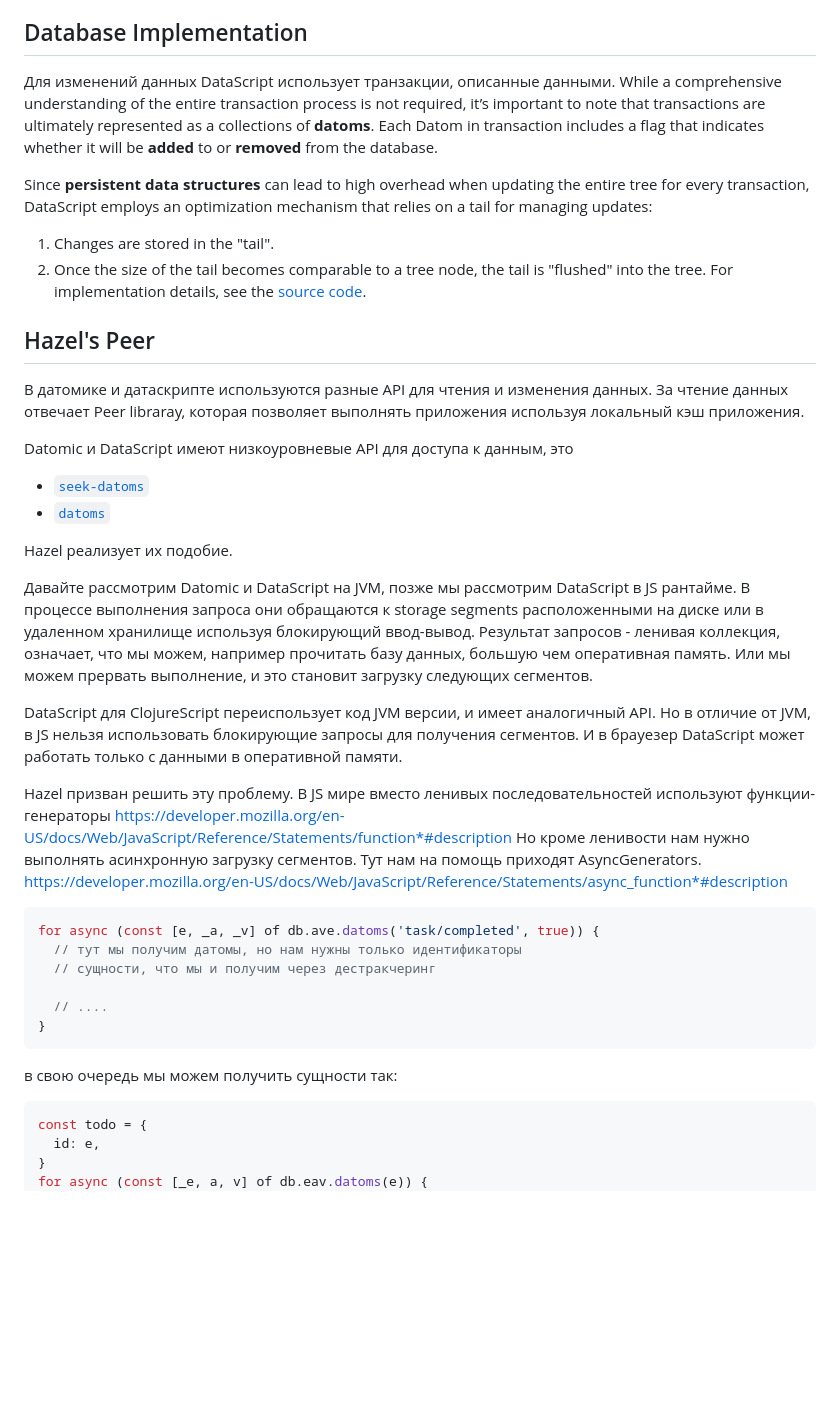
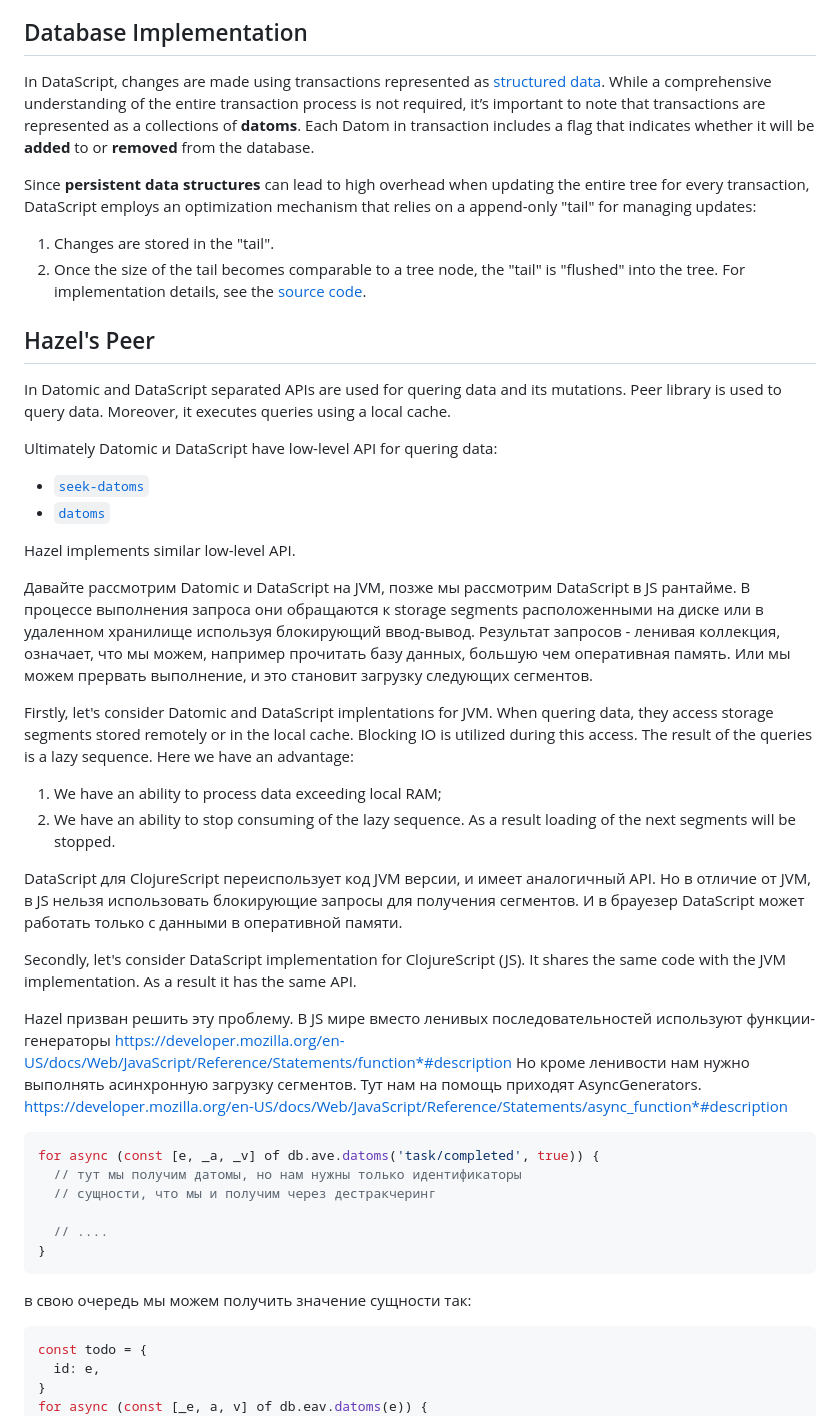
Before and after one commit to darkleaf/hazel, a Markdown page: README.md, the part around the change. Drawn GitHub-style; blank space fills up the shorter version.

````diff
--- a/README.md
+++ b/README.md
@@ -68,25 +68,25 @@ Each node of the tree corresponds to a **storage segment**, serialized and store
 
 ## Database Implementation
 
-Для изменений данных DataScript использует транзакции, описанные данными. While a comprehensive understanding of the entire transaction process is not required, it’s important to note that transactions are ultimately represented as a collections of **datoms**. Each Datom in transaction includes a flag that indicates whether it will be **added** to or **removed** from the database.
+In DataScript, changes are made using transactions represented as [structured data](https://docs.datomic.com/transactions/transaction-data-reference.html#tx-data). While a comprehensive understanding of the entire transaction process is not required, it’s important to note that transactions are represented as a collections of **datoms**. Each Datom in transaction includes a flag that indicates whether it will be **added** to or **removed** from the database.
 
-Since **persistent data structures** can lead to high overhead when updating the entire tree for every transaction, DataScript employs an optimization mechanism that relies on a tail for managing updates:
+Since **persistent data structures** can lead to high overhead when updating the entire tree for every transaction, DataScript employs an optimization mechanism that relies on a append-only "tail" for managing updates:
 
 1. Changes are stored in the "tail".
-2. Once the size of the tail becomes comparable to a tree node, the tail is "flushed" into the tree.
-  For implementation details, see the [source code](https://github.com/tonsky/datascript/blob/fa222f7b1b05d4382414022ede011c88f3bad462/src/datascript/conn.cljc#L98).
+2. Once the size of the tail becomes comparable to a tree node, the "tail" is "flushed" into the tree.
+   For implementation details, see the [source code](https://github.com/tonsky/datascript/blob/fa222f7b1b05d4382414022ede011c88f3bad462/src/datascript/conn.cljc#L98).
 
 ## Hazel's Peer
 
-В датомике и датаскрипте используются разные API для чтения и изменения данных.
-За чтение данных отвечает Peer libraray, которая позволяет выполнять приложения используя локальный кэш приложения.
+In Datomic and DataScript separated APIs are used for quering data and its mutations.
+Peer library is used to query data. Moreover, it executes queries using a local cache.
 
-Datomic и DataScript имеют низкоуровневые API для доступа к данным, это
+Ultimately Datomic и DataScript have low-level API for quering data:
 
 - [`seek-datoms` ](https://docs.datomic.com/clojure/index.html#datomic.api/seek-datoms)
 - [`datoms`](https://docs.datomic.com/clojure/index.html#datomic.api/datoms)
 
-Hazel реализует их подобие.
+Hazel implements similar low-level API.
 
 Давайте рассмотрим Datomic и DataScript на JVM, позже мы рассмотрим DataScript в JS рантайме.
 В процессе выполнения запроса они обращаются к storage segments расположенными на диске или в удаленном хранилище
@@ -94,9 +94,19 @@ Hazel реализует их подобие.
 Результат запросов - ленивая коллекция, означает, что мы можем, например прочитать базу данных, большую чем оперативная память.
 Или мы можем прервать выполнение, и это становит загрузку следующих сегментов.
 
+Firstly, let's consider Datomic and DataScript implentations for JVM.
+When quering data, they access storage segments stored remotely or in the local cache.
+Blocking IO is utilized during this access. The result of the queries is a lazy sequence.
+Here we have an advantage:
+  1. We have an ability to process data exceeding local RAM;
+  2. We have an ability to stop consuming of the lazy sequence. As a result loading of the next segments will be stopped.
+
 DataScript для ClojureScript переиспользует код JVM версии, и имеет аналогичный API.
 Но в отличие от JVM, в JS нельзя использовать блокирующие запросы для получения сегментов.
 И в брауезер DataScript может работать только с данными в оперативной памяти.
+
+Secondly, let's consider DataScript implementation for ClojureScript (JS).
+It shares the same code with the JVM implementation. As a result it has the same API.
 
 Hazel призван решить эту проблему.
 В JS мире вместо ленивых последовательностей используют функции-генераторы
@@ -115,7 +125,7 @@ for async (const [e, _a, _v] of db.ave.datoms('task/completed', true)) {
 }
 ```
 
-в свою очередь мы можем получить сущности так:
+в свою очередь мы можем получить значение сущности так:
 
 ```javascript
 const todo = {
````
